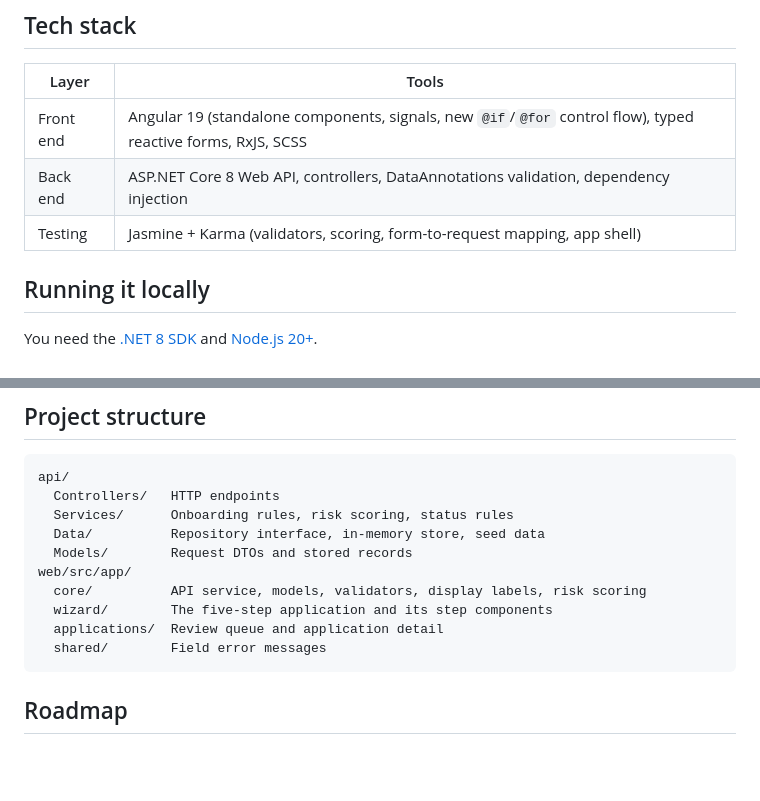
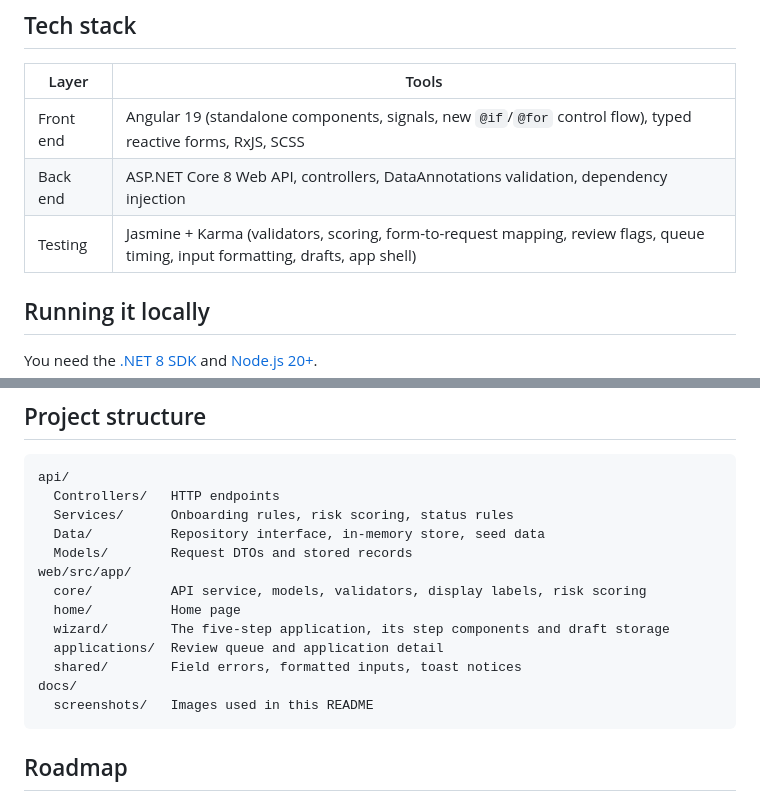
Before and after one commit to aubribowman/client-onboarding, a Markdown page: README.md, 2 parts joined by grey strips. Drawn GitHub-style; blank space fills up the shorter version.

````diff
--- a/README.md
+++ b/README.md
@@ -20,7 +43,7 @@ Built with **Angular 19** and **ASP.NET Core 8 Web API**.
 | --- | --- |
 | Front end | Angular 19 (standalone components, signals, new `@if`/`@for` control flow), typed reactive forms, RxJS, SCSS |
 | Back end | ASP.NET Core 8 Web API, controllers, DataAnnotations validation, dependency injection |
-| Testing | Jasmine + Karma (validators, scoring, form-to-request mapping, app shell) |
+| Testing | Jasmine + Karma (validators, scoring, form-to-request mapping, review flags, queue timing, input formatting, drafts, app shell) |
 
 ## Running it locally
 
@@ -76,9 +99,12 @@ api/
   Models/        Request DTOs and stored records
 web/src/app/
   core/          API service, models, validators, display labels, risk scoring
-  wizard/        The five-step application and its step components
+  home/          Home page
+  wizard/        The five-step application, its step components and draft storage
   applications/  Review queue and application detail
-  shared/        Field error messages
+  shared/        Field errors, formatted inputs, toast notices
+docs/
+  screenshots/   Images used in this README
 ```
 
 ## Roadmap
````
Also changed, not shown: other parts of README.md (+29 -6 lines), docs/screenshots/application-detail.png (added), docs/screenshots/home-mobile.png (added), docs/screenshots/home.png (added), docs/screenshots/review-queue.png (added), docs/screenshots/risk-step.png (added), 1 other file.
